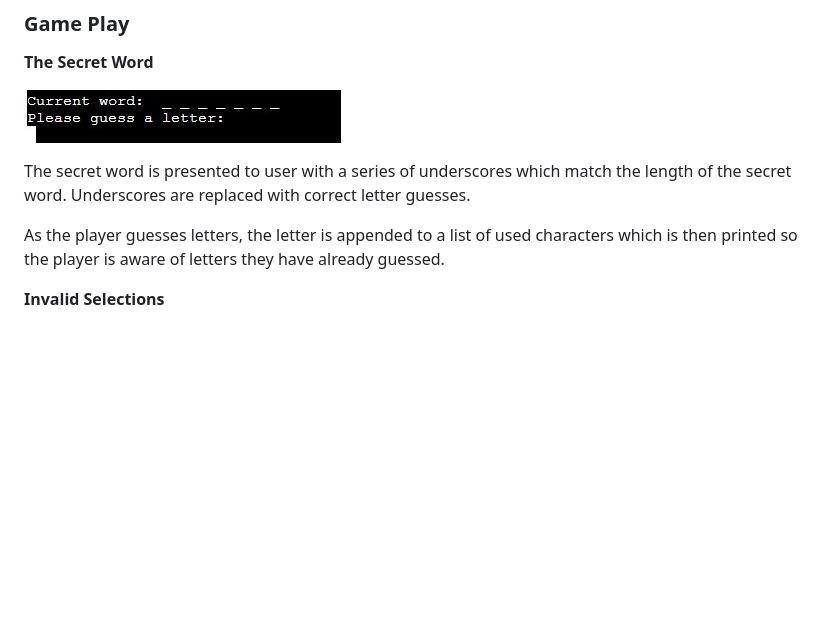
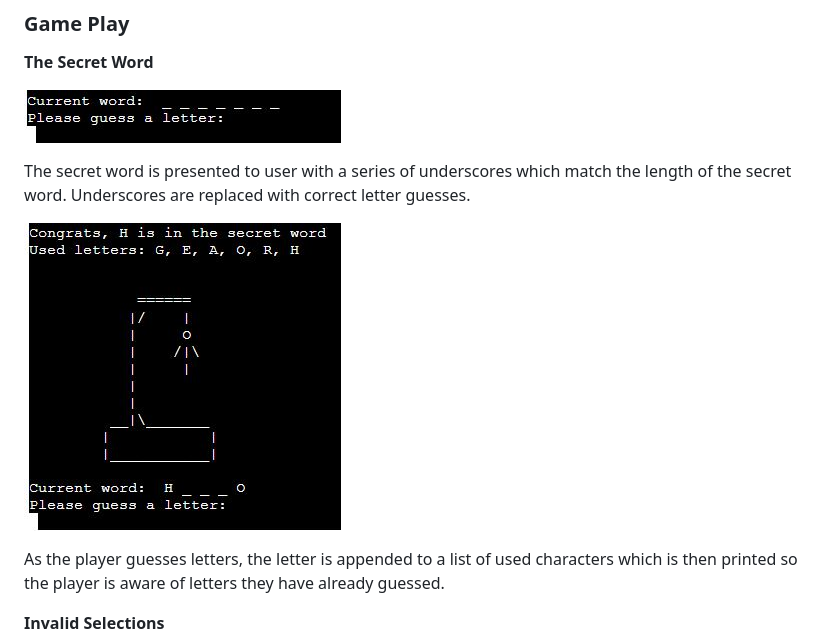
Before and after one commit to Code-Institute-Submissions/the-hangmans-stage, a Markdown page: README.md, the part around the change. Rendered like a GitHub page; pictures changed too: assets/docs/screenshots/revealed_letters.jpg (added); blank space fills up the shorter version.

Commit message:
Add revealed letters image to readme

```diff
--- a/README.md
+++ b/README.md
@@ -27,6 +27,8 @@ Once the user has input "Y" to play the game, they're presented with a list of f
 ![Secret Word](assets/docs/screenshots/secret_word.jpg)
 
 The secret word is presented to user with a series of underscores which match the length of the secret word. Underscores are replaced with correct letter guesses.
+
+![Revealed and guessed letters](assets/docs/screenshots/revealed_letters.jpg)
 
 As the player guesses letters, the letter is appended to a list of used characters which is then printed so the player is aware of letters they have already guessed.
 
```
